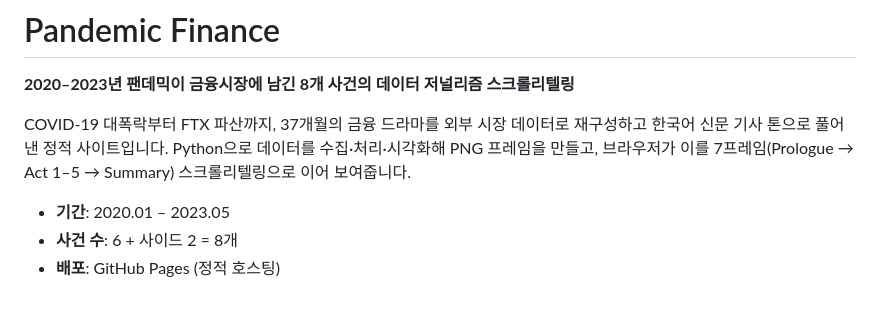
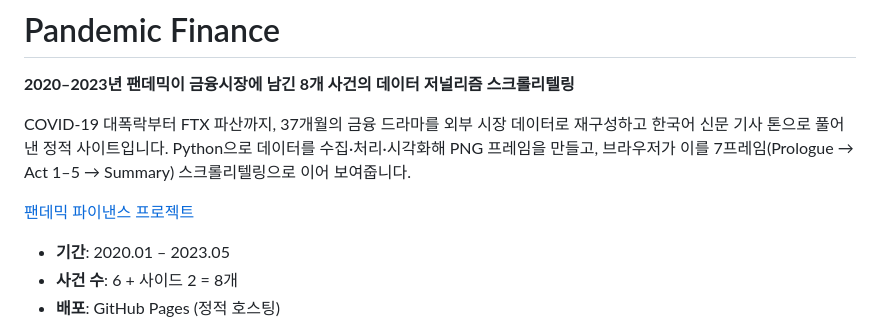
Before and after one commit to chyoung001/pandemic-finance, a Markdown page: README.md, the part around the change. GitHub-like rendering; blank space fills up the shorter version.

Commit message:
Update README with project details and links

```diff
--- a/README.md
+++ b/README.md
@@ -3,6 +3,8 @@
 **2020–2023년 팬데믹이 금융시장에 남긴 8개 사건의 데이터 저널리즘 스크롤리텔링**
 
 COVID-19 대폭락부터 FTX 파산까지, 37개월의 금융 드라마를 외부 시장 데이터로 재구성하고 한국어 신문 기사 톤으로 풀어낸 정적 사이트입니다. Python으로 데이터를 수집·처리·시각화해 PNG 프레임을 만들고, 브라우저가 이를 7프레임(Prologue → Act 1–5 → Summary) 스크롤리텔링으로 이어 보여줍니다.
+
+[팬데믹 파이낸스 프로젝트](https://chyoung001.github.io/pandemic-finance/)
 
 - **기간**: 2020.01 – 2023.05
 - **사건 수**: 6 + 사이드 2 = 8개
```
